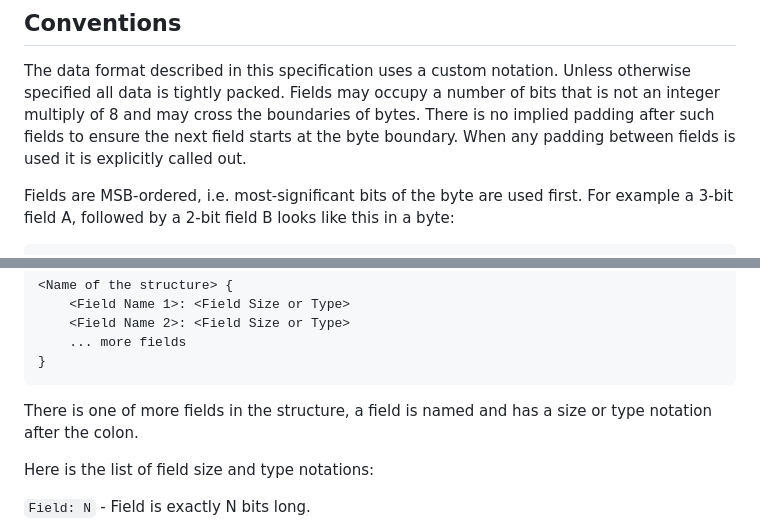
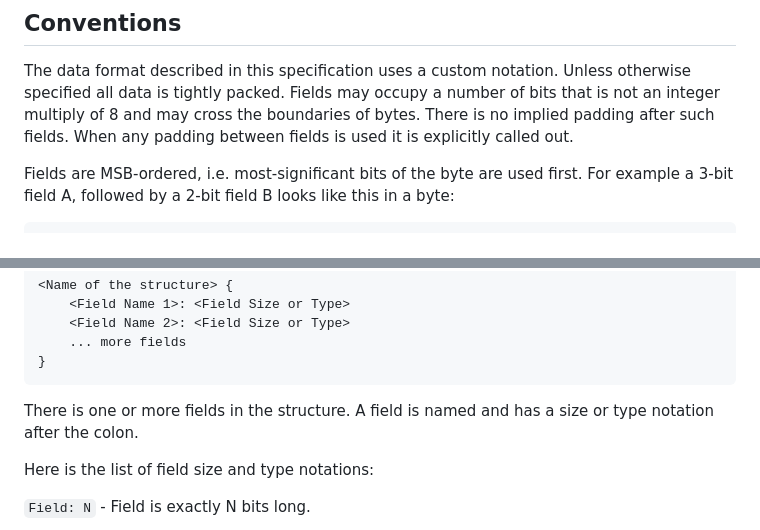
Before and after one commit to splunk/stef, a Markdown page: stef-spec/specification.md, 2 parts joined by grey strips. Drawn GitHub-style.

Commit message:
Fix spec typos

````diff
--- a/stef-spec/specification.md
+++ b/stef-spec/specification.md
@@ -67,8 +67,8 @@ Status: [Development]
 The data format described in this specification uses a custom notation. Unless
 otherwise specified all data is tightly packed. Fields may occupy a number of bits
 that is not an integer multiply of 8 and may cross the boundaries of bytes. There is no
-implied padding after such fields to ensure the next field starts at the byte boundary.
-When any padding between fields is used it is explicitly called out.
+implied padding after such fields. When any padding between fields is used it is
+explicitly called out.
 
 Fields are MSB-ordered, i.e. most-significant bits of the byte are
 used first. For example a 3-bit field A, followed by a 2-bit field B looks like this
@@ -103,7 +103,7 @@ Formats of data structures are described in the following notation:
 }
 ```
 
-There is one of more fields in the structure, a field is named and has a size or type
+There is one or more fields in the structure. A field is named and has a size or type
 notation after the colon.
 
 Here is the list of field size and type notations:
````
Also changed, not shown: other parts of stef-spec/specification.md (+1 -1 lines).
